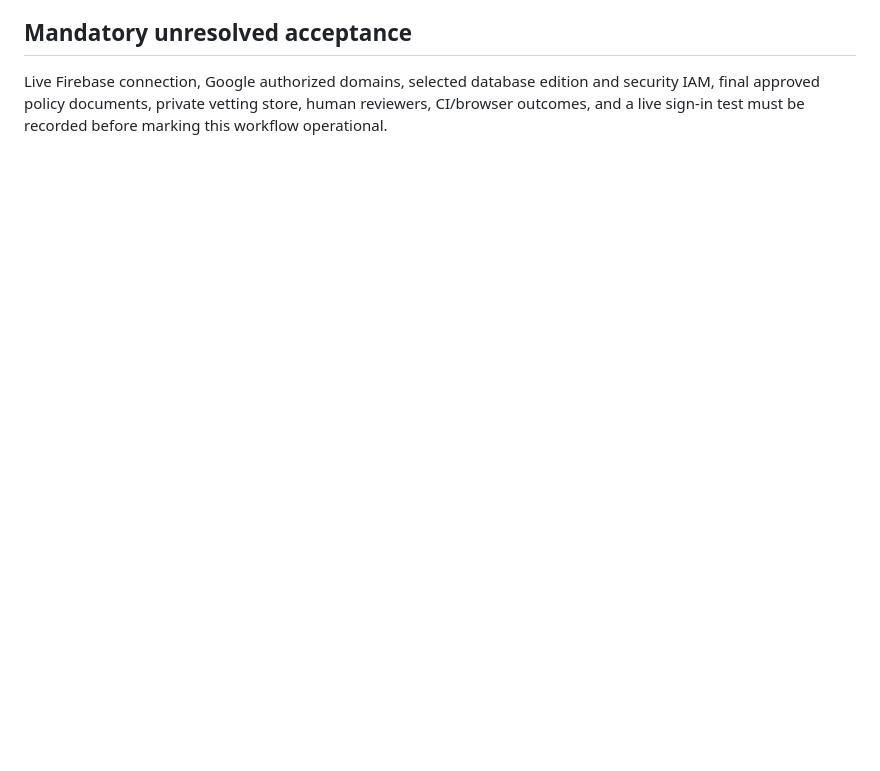
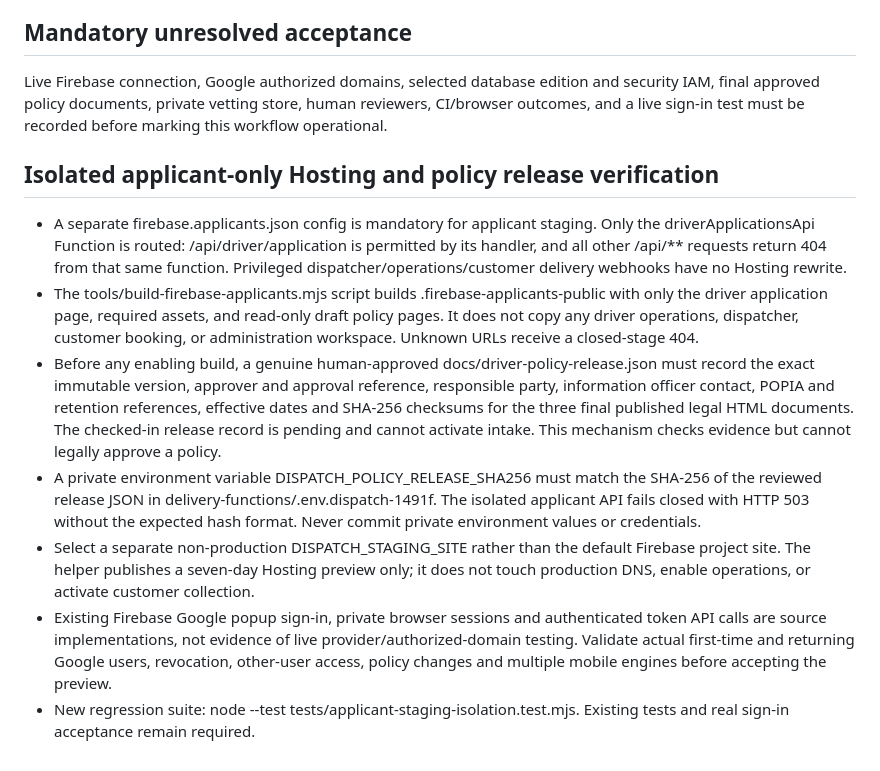
Before and after one commit to franks-24/dispatch, a Markdown page: docs/driver-applicant-activation-2026-10-31.md, the part around the change. Rendered like a GitHub page; blank space fills up the shorter version.

Commit message:
feat(staging): restore isolated applicant policy release controls docs/driver-applicant-activation-2026-10-31.md

```diff
--- a/docs/driver-applicant-activation-2026-10-31.md
+++ b/docs/driver-applicant-activation-2026-10-31.md
@@ -44,3 +44,13 @@ The last command without `--deploy` only builds the **closed** artifact. CI must
 
 ## Mandatory unresolved acceptance
 Live Firebase connection, Google authorized domains, selected database edition and security IAM, final approved policy documents, private vetting store, human reviewers, CI/browser outcomes, and a live sign-in test must be recorded before marking this workflow operational.
+
+## Isolated applicant-only Hosting and policy release verification
+
+- A separate firebase.applicants.json config is mandatory for applicant staging. Only the driverApplicationsApi Function is routed: /api/driver/application is permitted by its handler, and all other /api/** requests return 404 from that same function. Privileged dispatcher/operations/customer delivery webhooks have no Hosting rewrite.
+- The tools/build-firebase-applicants.mjs script builds .firebase-applicants-public with only the driver application page, required assets, and read-only draft policy pages. It does not copy any driver operations, dispatcher, customer booking, or administration workspace. Unknown URLs receive a closed-stage 404.
+- Before any enabling build, a genuine human-approved docs/driver-policy-release.json must record the exact immutable version, approver and approval reference, responsible party, information officer contact, POPIA and retention references, effective dates and SHA-256 checksums for the three final published legal HTML documents. The checked-in release record is pending and cannot activate intake. This mechanism checks evidence but cannot legally approve a policy.
+- A private environment variable DISPATCH_POLICY_RELEASE_SHA256 must match the SHA-256 of the reviewed release JSON in delivery-functions/.env.dispatch-1491f. The isolated applicant API fails closed with HTTP 503 without the expected hash format. Never commit private environment values or credentials.
+- Select a separate non-production DISPATCH_STAGING_SITE rather than the default Firebase project site. The helper publishes a seven-day Hosting preview only; it does not touch production DNS, enable operations, or activate customer collection.
+- Existing Firebase Google popup sign-in, private browser sessions and authenticated token API calls are source implementations, not evidence of live provider/authorized-domain testing. Validate actual first-time and returning Google users, revocation, other-user access, policy changes and multiple mobile engines before accepting the preview.
+- New regression suite: node --test tests/applicant-staging-isolation.test.mjs. Existing tests and real sign-in acceptance remain required.
```
